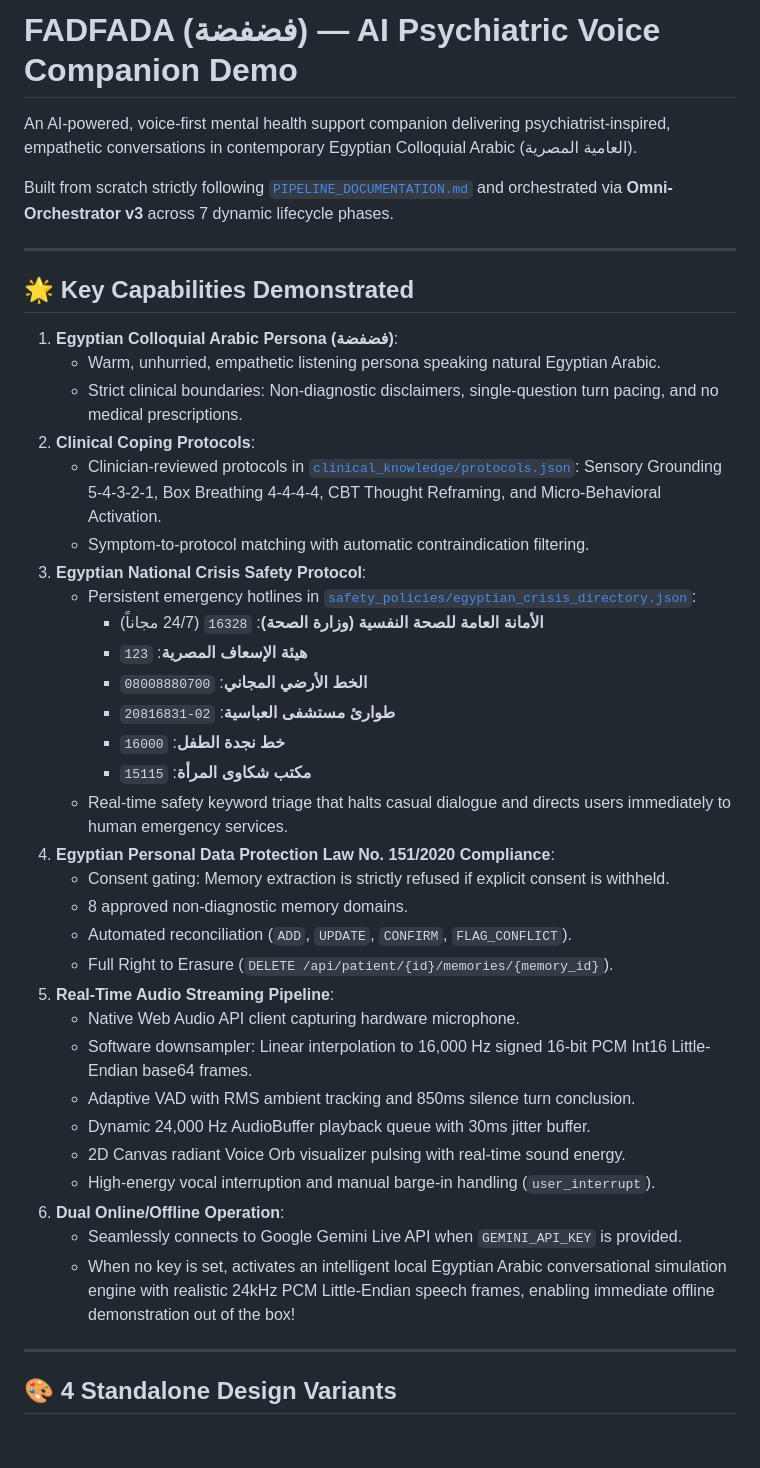
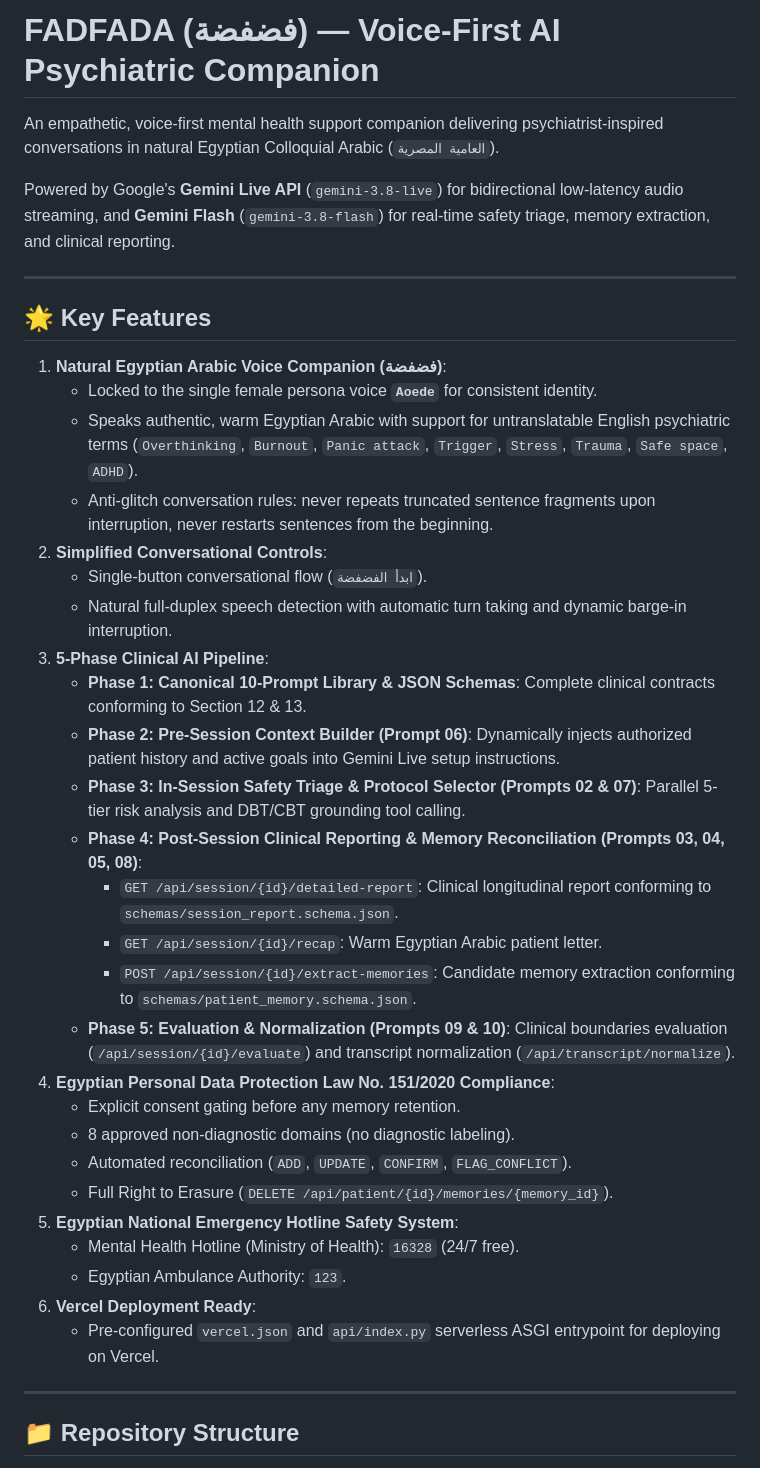
Before and after one commit to omarAbdelaal1/Psychiatric-Agent, a Markdown page: README.md, the part around one of its changes. Drawn GitHub-style; blank space fills up the shorter version.

```diff
--- a/README.md
+++ b/README.md
@@ -1,45 +1,41 @@
-# FADFADA (فضفضة) — AI Psychiatric Voice Companion Demo
+# FADFADA (فضفضة) — Voice-First AI Psychiatric Companion
 
-An AI-powered, voice-first mental health support companion delivering psychiatrist-inspired, empathetic conversations in contemporary Egyptian Colloquial Arabic (العامية المصرية).
+An empathetic, voice-first mental health support companion delivering psychiatrist-inspired conversations in natural Egyptian Colloquial Arabic (`العامية المصرية`).
 
-Built from scratch strictly following [`PIPELINE_DOCUMENTATION.md`](file:///c:/sharing1/ML4/psychiatric_agent/PIPELINE_DOCUMENTATION.md) and orchestrated via **Omni-Orchestrator v3** across 7 dynamic lifecycle phases.
+Powered by Google's **Gemini Live API** (`gemini-3.8-live`) for bidirectional low-latency audio streaming, and **Gemini Flash** (`gemini-3.8-flash`) for real-time safety triage, memory extraction, and clinical reporting.
 
 ---
 
-## 🌟 Key Capabilities Demonstrated
+## 🌟 Key Features
 
-1. **Egyptian Colloquial Arabic Persona (فضفضة)**:
-   - Warm, unhurried, empathetic listening persona speaking natural Egyptian Arabic.
-   - Strict clinical boundaries: Non-diagnostic disclaimers, single-question turn pacing, and no medical prescriptions.
-2. **Clinical Coping Protocols**:
-   - Clinician-reviewed protocols in [`clinical_knowledge/protocols.json`](file:///c:/sharing1/ML4/psychiatric_agent/clinical_knowledge/protocols.json): Sensory Grounding 5-4-3-2-1, Box Breathing 4-4-4-4, CBT Thought Reframing, and Micro-Behavioral Activation.
-   - Symptom-to-protocol matching with automatic contraindication filtering.
-3. **Egyptian National Crisis Safety Protocol**:
-   - Persistent emergency hotlines in [`safety_policies/egyptian_crisis_directory.json`](file:///c:/sharing1/ML4/psychiatric_agent/safety_policies/egyptian_crisis_directory.json):
-     - **الأمانة العامة للصحة النفسية (وزارة الصحة)**: `16328` (24/7 مجاناً)
-     - **هيئة الإسعاف المصرية**: `123`
-     - **الخط الأرضي المجاني**: `08008880700`
-     - **طوارئ مستشفى العباسية**: `02-20816831`
-     - **خط نجدة الطفل**: `16000`
-     - **مكتب شكاوى المرأة**: `15115`
-   - Real-time safety keyword triage that halts casual dialogue and directs users immediately to human emergency services.
+1. **Natural Egyptian Arabic Voice Companion (فضفضة)**:
+   - Locked to the single female persona voice **`Aoede`** for consistent identity.
+   - Speaks authentic, warm Egyptian Arabic with support for untranslatable English psychiatric terms (`Overthinking`, `Burnout`, `Panic attack`, `Trigger`, `Stress`, `Trauma`, `Safe space`, `ADHD`).
+   - Anti-glitch conversation rules: never repeats truncated sentence fragments upon interruption, never restarts sentences from the beginning.
+2. **Simplified Conversational Controls**:
+   - Single-button conversational flow (`ابدأ الفضفضة`).
+   - Natural full-duplex speech detection with automatic turn taking and dynamic barge-in interruption.
+3. **5-Phase Clinical AI Pipeline**:
+   - **Phase 1: Canonical 10-Prompt Library & JSON Schemas**: Complete clinical contracts conforming to Section 12 & 13.
+   - **Phase 2: Pre-Session Context Builder (Prompt 06)**: Dynamically injects authorized patient history and active goals into Gemini Live setup instructions.
+   - **Phase 3: In-Session Safety Triage & Protocol Selector (Prompts 02 & 07)**: Parallel 5-tier risk analysis and DBT/CBT grounding tool calling.
+   - **Phase 4: Post-Session Clinical Reporting & Memory Reconciliation (Prompts 03, 04, 05, 08)**:
+     - `GET /api/session/{id}/detailed-report`: Clinical longitudinal report conforming to `schemas/session_report.schema.json`.
+     - `GET /api/session/{id}/recap`: Warm Egyptian Arabic patient letter.
+     - `POST /api/session/{id}/extract-memories`: Candidate memory extraction conforming to `schemas/patient_memory.schema.json`.
+   - **Phase 5: Evaluation & Normalization (Prompts 09 & 10)**: Clinical boundaries evaluation (`/api/session/{id}/evaluate`) and transcript normalization (`/api/transcript/normalize`).
 4. **Egyptian Personal Data Protection Law No. 151/2020 Compliance**:
-   - Consent gating: Memory extraction is strictly refused if explicit consent is withheld.
-   - 8 approved non-diagnostic memory domains.
+   - Explicit consent gating before any memory retention.
+   - 8 approved non-diagnostic domains (no diagnostic labeling).
    - Automated reconciliation (`ADD`, `UPDATE`, `CONFIRM`, `FLAG_CONFLICT`).
    - Full Right to Erasure (`DELETE /api/patient/{id}/memories/{memory_id}`).
-5. **Real-Time Audio Streaming Pipeline**:
-   - Native Web Audio API client capturing hardware microphone.
-   - Software downsampler: Linear interpolation to 16,000 Hz signed 16-bit PCM Int16 Little-Endian base64 frames.
-   - Adaptive VAD with RMS ambient tracking and 850ms silence turn conclusion.
-   - Dynamic 24,000 Hz AudioBuffer playback queue with 30ms jitter buffer.
-   - 2D Canvas radiant Voice Orb visualizer pulsing with real-time sound energy.
-   - High-energy vocal interruption and manual barge-in handling (`user_interrupt`).
-6. **Dual Online/Offline Operation**:
-   - Seamlessly connects to Google Gemini Live API when `GEMINI_API_KEY` is provided.
-   - When no key is set, activates an intelligent local Egyptian Arabic conversational simulation engine with realistic 24kHz PCM Little-Endian speech frames, enabling immediate offline demonstration out of the box!
+5. **Egyptian National Emergency Hotline Safety System**:
+   - Mental Health Hotline (Ministry of Health): `16328` (24/7 free).
+   - Egyptian Ambulance Authority: `123`.
+6. **Vercel Deployment Ready**:
+   - Pre-configured `vercel.json` and `api/index.py` serverless ASGI entrypoint for deploying on Vercel.
 
 ---
 
-## 🎨 4 Standalone Design Variants
+## 📁 Repository Structure
 
```
Also changed, not shown: other parts of README.md (+86 -87 lines).
